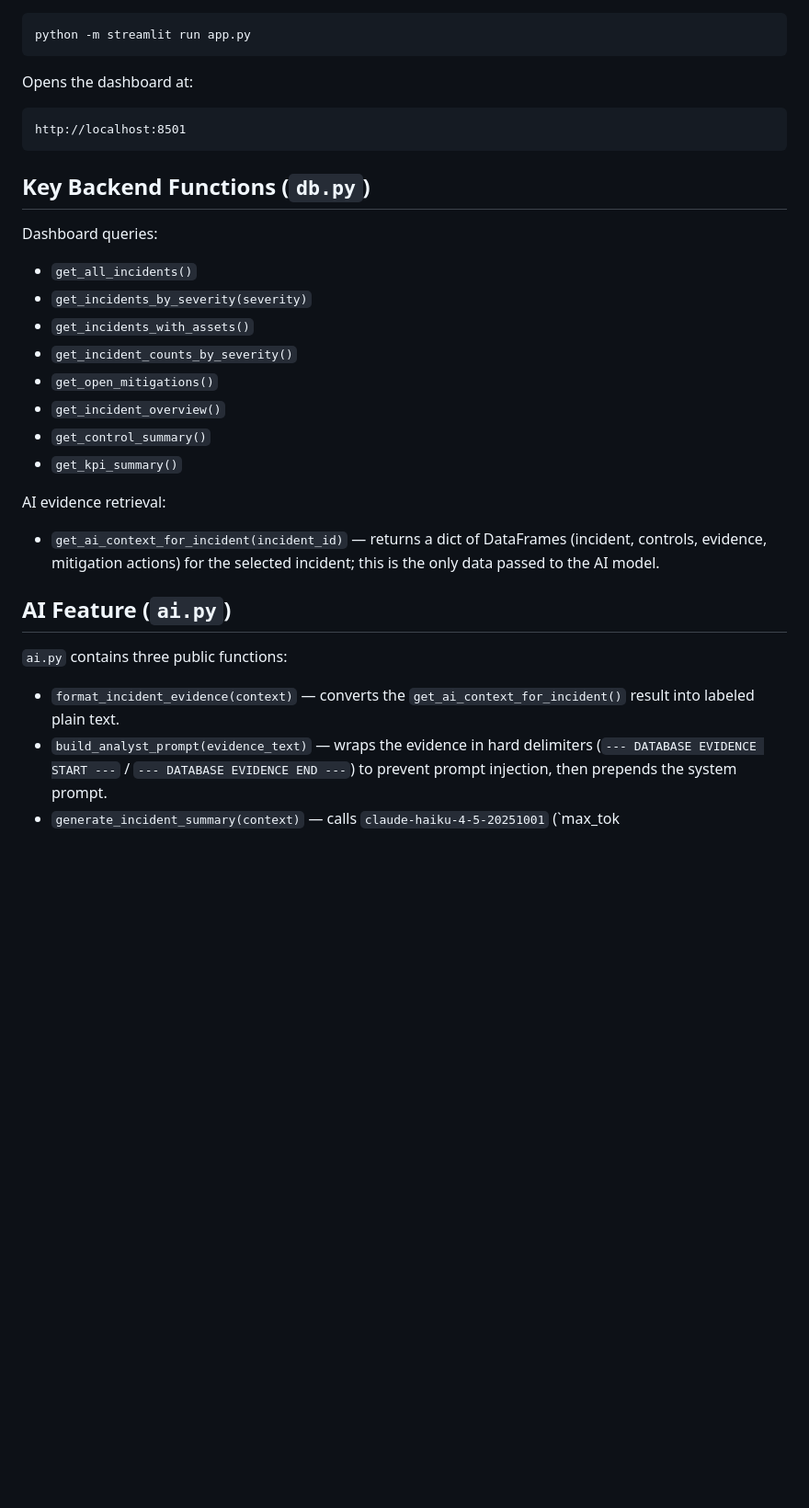
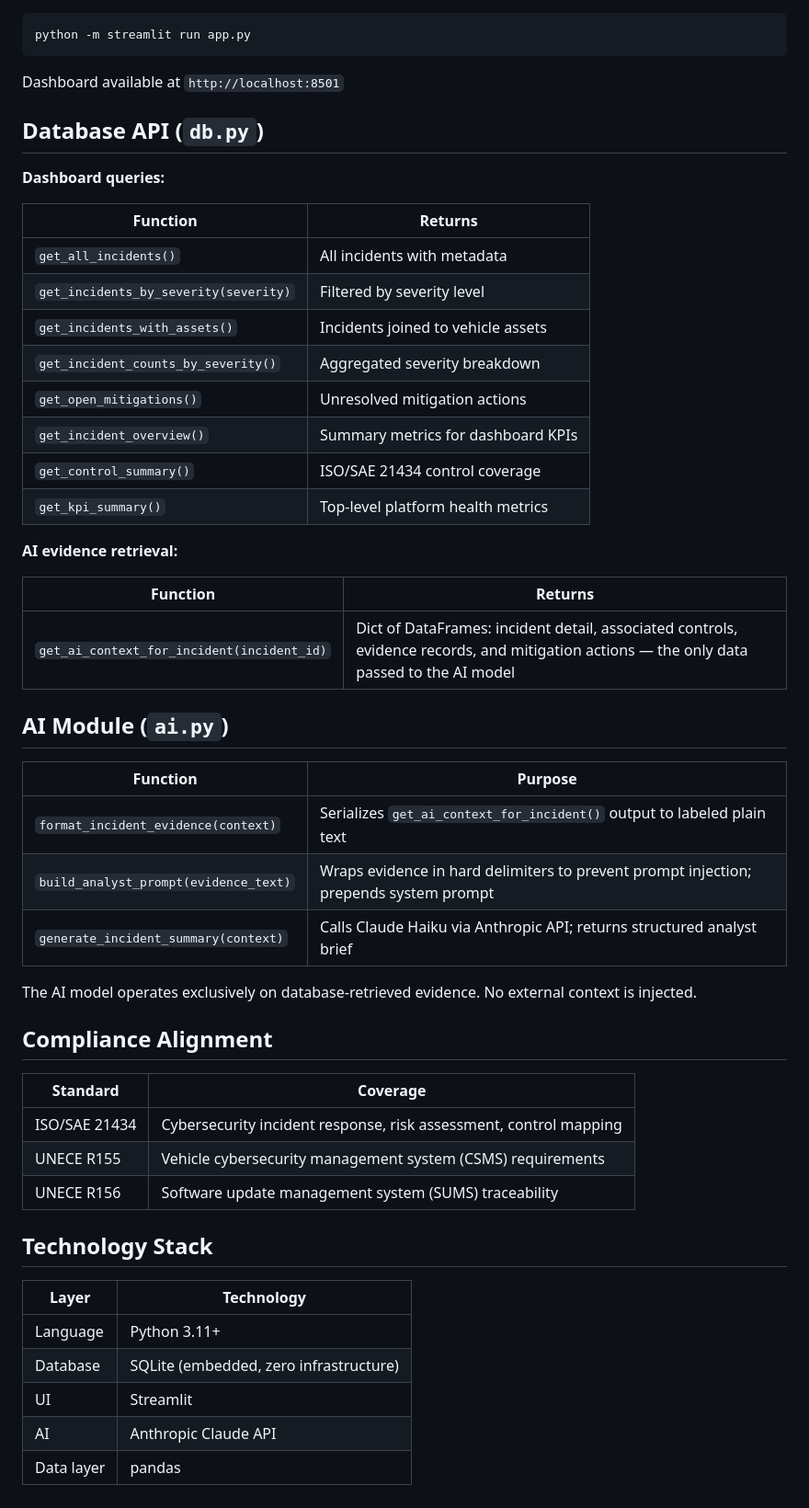
Before and after one commit to LRTechpro/automotive_cybersecurity_compliance_ai_assistant, a Markdown page: README.md, the part around one of its changes. Shown at 92% size. GitHub-like rendering; blank space fills up the shorter version.

````diff
--- a/README.md
+++ b/README.md
@@ -83,33 +84,53 @@ Prints a smoke-test of all key query functions, including `get_ai_context_for_in
 python -m streamlit run app.py
 ```
 
-Opens the dashboard at:
+Dashboard available at `http://localhost:8501`
 
-```text
-http://localhost:8501
-```
+## Database API (`db.py`)
 
-## Key Backend Functions (`db.py`)
+**Dashboard queries:**
 
-Dashboard queries:
+| Function | Returns |
+|---|---|
+| `get_all_incidents()` | All incidents with metadata |
+| `get_incidents_by_severity(severity)` | Filtered by severity level |
+| `get_incidents_with_assets()` | Incidents joined to vehicle assets |
+| `get_incident_counts_by_severity()` | Aggregated severity breakdown |
+| `get_open_mitigations()` | Unresolved mitigation actions |
+| `get_incident_overview()` | Summary metrics for dashboard KPIs |
+| `get_control_summary()` | ISO/SAE 21434 control coverage |
+| `get_kpi_summary()` | Top-level platform health metrics |
 
-- `get_all_incidents()`
-- `get_incidents_by_severity(severity)`
-- `get_incidents_with_assets()`
-- `get_incident_counts_by_severity()`
-- `get_open_mitigations()`
-- `get_incident_overview()`
-- `get_control_summary()`
-- `get_kpi_summary()`
+**AI evidence retrieval:**
 
-AI evidence retrieval:
+| Function | Returns |
+|---|---|
+| `get_ai_context_for_incident(incident_id)` | Dict of DataFrames: incident detail, associated controls, evidence records, and mitigation actions — the only data passed to the AI model |
 
-- `get_ai_context_for_incident(incident_id)` — returns a dict of DataFrames (incident, controls, evidence, mitigation actions) for the selected incident; this is the only data passed to the AI model.
+## AI Module (`ai.py`)
 
-## AI Feature (`ai.py`)
+| Function | Purpose |
+|---|---|
+| `format_incident_evidence(context)` | Serializes `get_ai_context_for_incident()` output to labeled plain text |
+| `build_analyst_prompt(evidence_text)` | Wraps evidence in hard delimiters to prevent prompt injection; prepends system prompt |
+| `generate_incident_summary(context)` | Calls Claude Haiku via Anthropic API; returns structured analyst brief |
 
-`ai.py` contains three public functions:
+The AI model operates exclusively on database-retrieved evidence. No external context is injected.
 
-- `format_incident_evidence(context)` — converts the `get_ai_context_for_incident()` result into labeled plain text.
-- `build_analyst_prompt(evidence_text)` — wraps the evidence in hard delimiters (`--- DATABASE EVIDENCE START ---` / `--- DATABASE EVIDENCE END ---`) to prevent prompt injection, then prepends the system prompt.
-- `generate_incident_summary(context)` — calls `claude-haiku-4-5-20251001` (`max_tok
+## Compliance Alignment
+
+| Standard | Coverage |
+|---|---|
+| ISO/SAE 21434 | Cybersecurity incident response, risk assessment, control mapping |
+| UNECE R155 | Vehicle cybersecurity management system (CSMS) requirements |
+| UNECE R156 | Software update management system (SUMS) traceability |
+
+## Technology Stack
+
+| Layer | Technology |
+|---|---|
+| Language | Python 3.11+ |
+| Database | SQLite (embedded, zero infrastructure) |
+| UI | Streamlit |
+| AI | Anthropic Claude API |
+| Data layer | pandas |
````
Also changed, not shown: other parts of README.md (+32 -31 lines).
